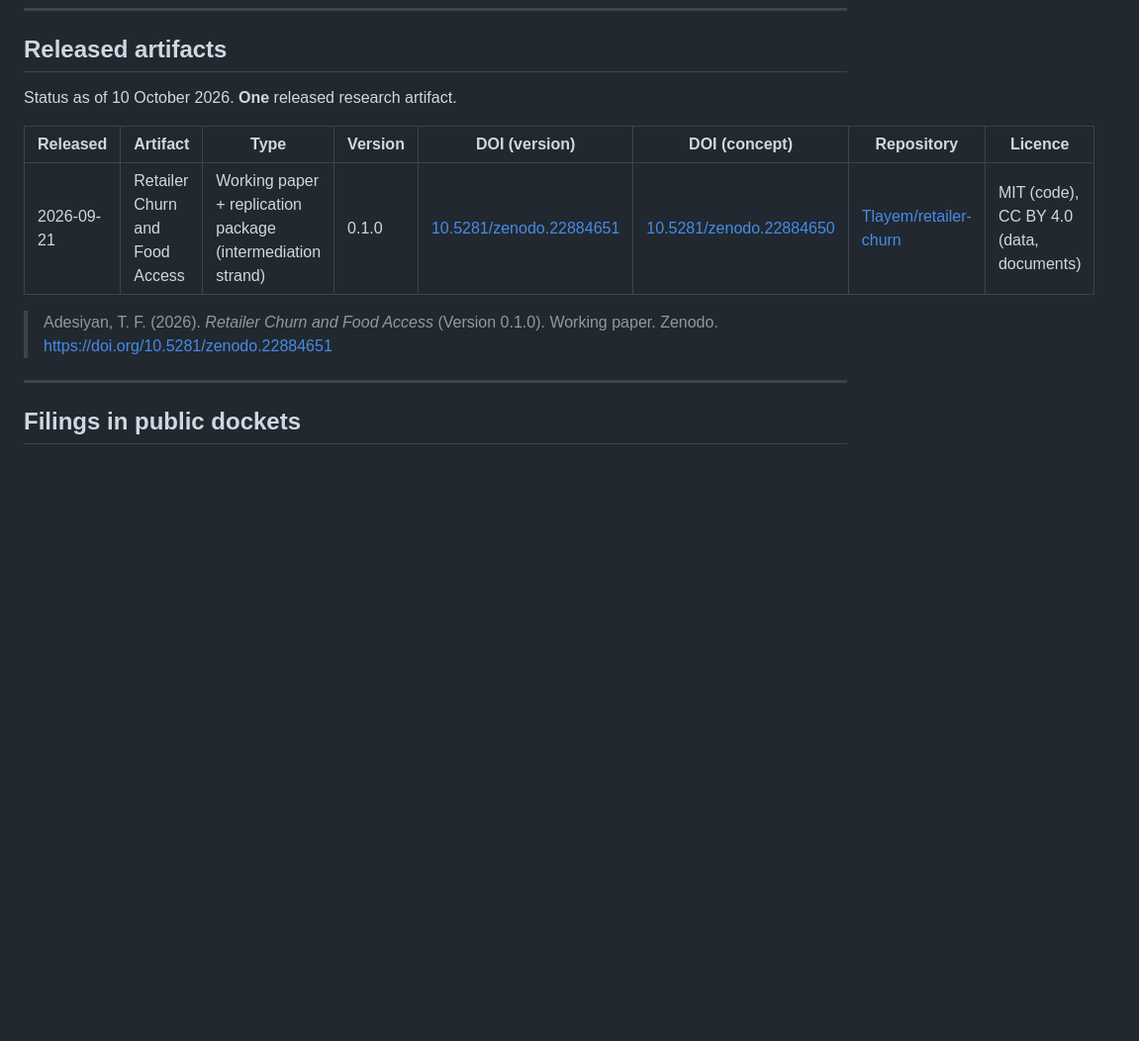
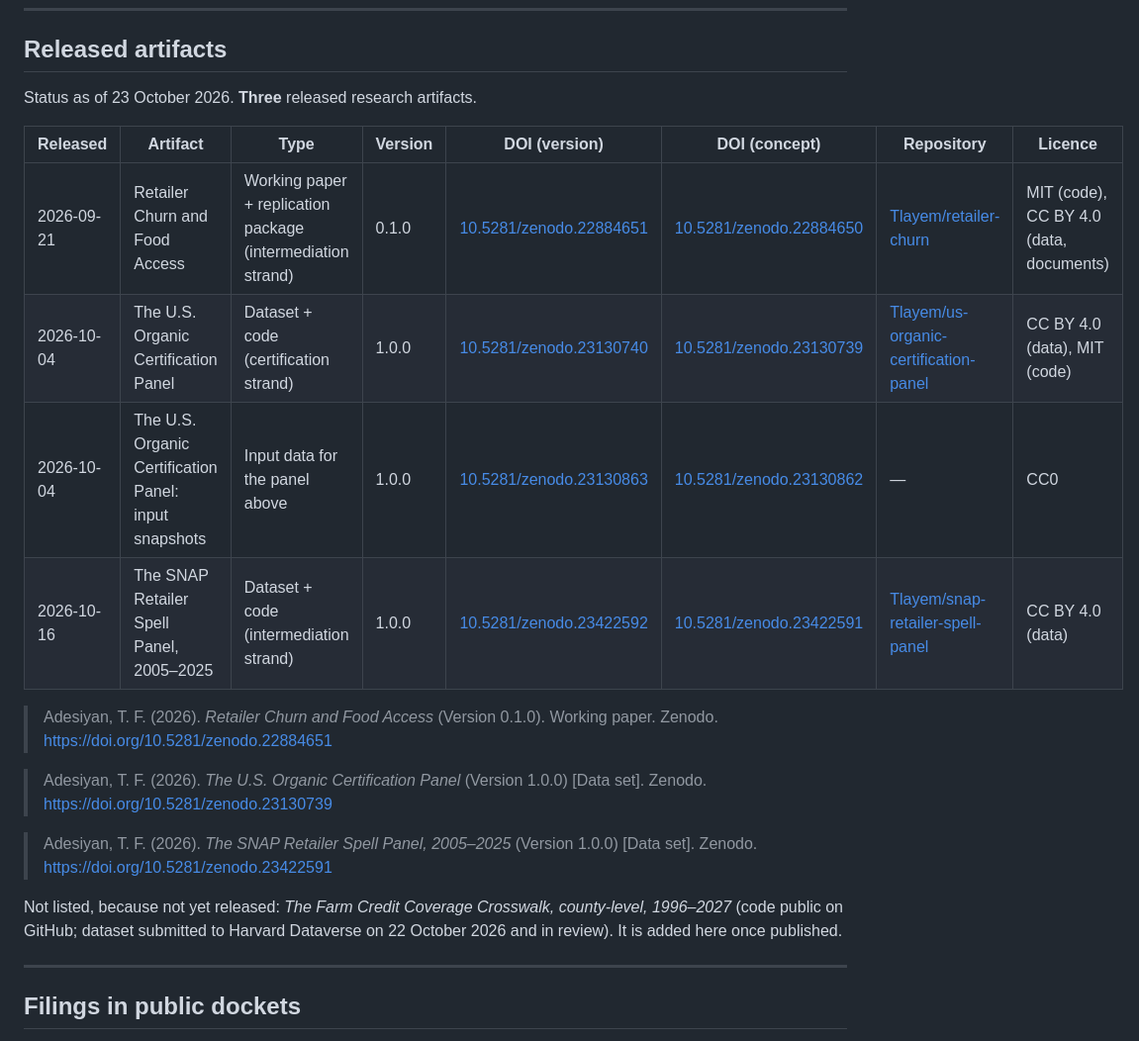
Before and after one commit to Tlayem/farm-share-evidence, a Markdown page: docs/ARTIFACTS.md, the part around one of its changes. Shown at 99% size. GitHub-like rendering; blank space fills up the shorter version.

Commit message:
Add Organic and SNAP panels and CDC and AMS

```diff
--- a/docs/ARTIFACTS.md
+++ b/docs/ARTIFACTS.md
@@ -13,14 +13,27 @@ charter and it has no exceptions.
 
 ## Released artifacts
 
-Status as of 10 October 2026. **One** released research artifact.
+Status as of 23 October 2026. **Three** released research artifacts.
 
 | Released | Artifact | Type | Version | DOI (version) | DOI (concept) | Repository | Licence |
 |---|---|---|---|---|---|---|---|
 | 2026-09-21 | Retailer Churn and Food Access | Working paper + replication package (intermediation strand) | 0.1.0 | [10.5281/zenodo.22884651](https://doi.org/10.5281/zenodo.22884651) | [10.5281/zenodo.22884650](https://doi.org/10.5281/zenodo.22884650) | [Tlayem/retailer-churn](https://github.com/Tlayem/retailer-churn) | MIT (code), CC BY 4.0 (data, documents) |
+| 2026-10-04 | The U.S. Organic Certification Panel | Dataset + code (certification strand) | 1.0.0 | [10.5281/zenodo.23130740](https://doi.org/10.5281/zenodo.23130740) | [10.5281/zenodo.23130739](https://doi.org/10.5281/zenodo.23130739) | [Tlayem/us-organic-certification-panel](https://github.com/Tlayem/us-organic-certification-panel) | CC BY 4.0 (data), MIT (code) |
+| 2026-10-04 | The U.S. Organic Certification Panel: input snapshots | Input data for the panel above | 1.0.0 | [10.5281/zenodo.23130863](https://doi.org/10.5281/zenodo.23130863) | [10.5281/zenodo.23130862](https://doi.org/10.5281/zenodo.23130862) | — | CC0 |
+| 2026-10-16 | The SNAP Retailer Spell Panel, 2005–2025 | Dataset + code (intermediation strand) | 1.0.0 | [10.5281/zenodo.23422592](https://doi.org/10.5281/zenodo.23422592) | [10.5281/zenodo.23422591](https://doi.org/10.5281/zenodo.23422591) | [Tlayem/snap-retailer-spell-panel](https://github.com/Tlayem/snap-retailer-spell-panel) | CC BY 4.0 (data) |
 
 > Adesiyan, T. F. (2026). *Retailer Churn and Food Access* (Version 0.1.0).
 > Working paper. Zenodo. https://doi.org/10.5281/zenodo.22884651
+
+> Adesiyan, T. F. (2026). *The U.S. Organic Certification Panel* (Version 1.0.0)
+> [Data set]. Zenodo. https://doi.org/10.5281/zenodo.23130739
+
+> Adesiyan, T. F. (2026). *The SNAP Retailer Spell Panel, 2005–2025* (Version
+> 1.0.0) [Data set]. Zenodo. https://doi.org/10.5281/zenodo.23422591
+
+Not listed, because not yet released: *The Farm Credit Coverage Crosswalk,
+county-level, 1996–2027* (code public on GitHub; dataset submitted to Harvard
+Dataverse on 22 October 2026 and in review). It is added here once published.
 
 ---
 
```
Also changed, not shown: other parts of docs/ARTIFACTS.md (+12 -0 lines).
